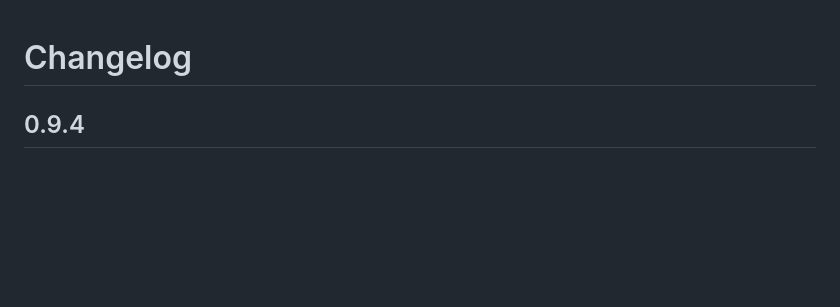
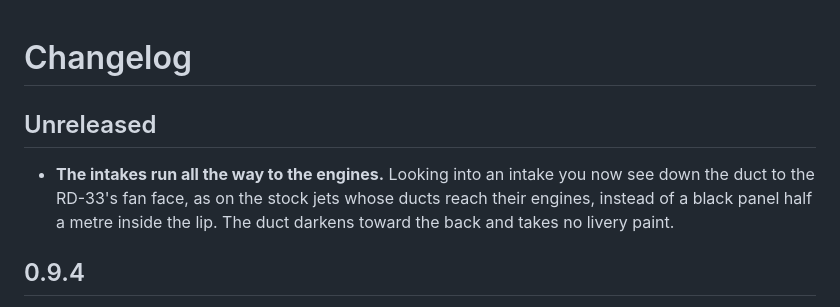
Before and after one commit to IornMan1213/MiG29-NuclearOption, a Markdown page: CHANGELOG.md, the part around the change. Drawn GitHub-style; blank space fills up the shorter version.

Commit message:
Changelog: intake ducts
Co-Authored-By: Claude Opus 5.5 <noreply@anthropic.com>

```diff
--- a/CHANGELOG.md
+++ b/CHANGELOG.md
@@ -1,4 +1,9 @@
 # Changelog
+
+## Unreleased
+- **The intakes run all the way to the engines.** Looking into an intake you now see down the duct to the RD-33's fan face, as
+  on the stock jets whose ducts reach their engines, instead of a black panel half a metre inside the lip. The duct darkens toward
+  the back and takes no livery paint.
 
 ## 0.9.4
 - **The jet as a 3D model for livery painters** (`liveries/model`): `MiG-29.fbx`, the whole jet as the game builds it with its
```
